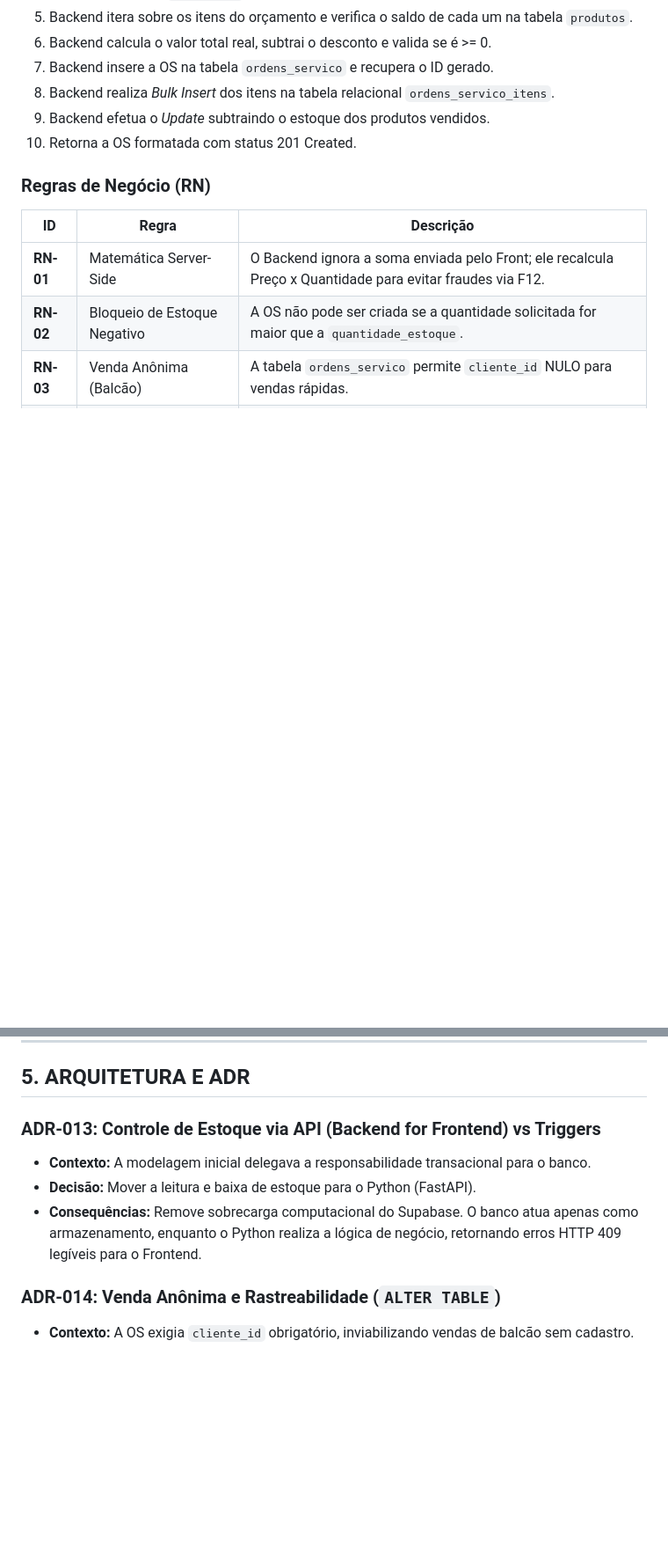
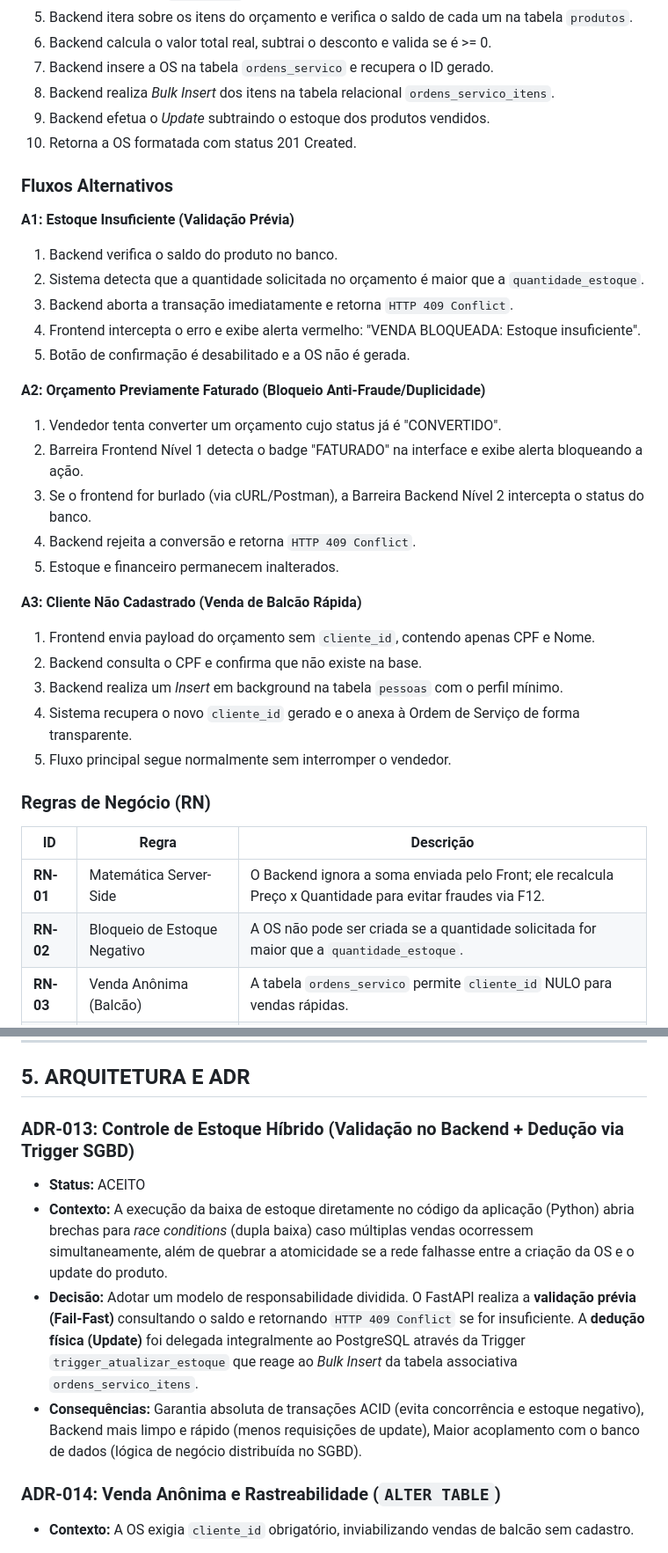
Before and after one commit to Jotajhones/sistema_ERP_LI3_FACSENAC, a Markdown page: docs/requisitos/rf-004-hot-fix-orcamentos-os.md, 2 parts joined by grey strips. Shown at 88% size. Rendered like a GitHub page; blank space fills up the shorter version.

Commit message:
FIX - atualização da documentação rf-004

```diff
--- a/docs/requisitos/rf-004-hot-fix-orcamentos-os.md
+++ b/docs/requisitos/rf-004-hot-fix-orcamentos-os.md
@@ -77,6 +77,29 @@ O protótipo anterior possuía a interface visual, mas falhava em persistir os d
 9. Backend efetua o *Update* subtraindo o estoque dos produtos vendidos.
 10. Retorna a OS formatada com status 201 Created.
 
+### Fluxos Alternativos
+
+**A1: Estoque Insuficiente (Validação Prévia)**
+1. Backend verifica o saldo do produto no banco.
+2. Sistema detecta que a quantidade solicitada no orçamento é maior que a `quantidade_estoque`.
+3. Backend aborta a transação imediatamente e retorna `HTTP 409 Conflict`.
+4. Frontend intercepta o erro e exibe alerta vermelho: "VENDA BLOQUEADA: Estoque insuficiente".
+5. Botão de confirmação é desabilitado e a OS não é gerada.
+
+**A2: Orçamento Previamente Faturado (Bloqueio Anti-Fraude/Duplicidade)**
+1. Vendedor tenta converter um orçamento cujo status já é "CONVERTIDO".
+2. Barreira Frontend Nível 1 detecta o badge "FATURADO" na interface e exibe alerta bloqueando a ação.
+3. Se o frontend for burlado (via cURL/Postman), a Barreira Backend Nível 2 intercepta o status do banco.
+4. Backend rejeita a conversão e retorna `HTTP 409 Conflict`.
+5. Estoque e financeiro permanecem inalterados.
+
+**A3: Cliente Não Cadastrado (Venda de Balcão Rápida)**
+1. Frontend envia payload do orçamento sem `cliente_id`, contendo apenas CPF e Nome.
+2. Backend consulta o CPF e confirma que não existe na base.
+3. Backend realiza um *Insert* em background na tabela `pessoas` com o perfil mínimo.
+4. Sistema recupera o novo `cliente_id` gerado e o anexa à Ordem de Serviço de forma transparente.
+5. Fluxo principal segue normalmente sem interromper o vendedor.
+
 ### Regras de Negócio (RN)
 
 | ID | Regra | Descrição |
@@ -127,11 +150,12 @@ O protótipo anterior possuía a interface visual, mas falhava em persistir os d
 
 ## 5. ARQUITETURA E ADR
 
-### ADR-013: Controle de Estoque via API (Backend for Frontend) vs Triggers
+### ADR-013: Controle de Estoque Híbrido (Validação no Backend + Dedução via Trigger SGBD)
 
-* **Contexto:** A modelagem inicial delegava a responsabilidade transacional para o banco.
-* **Decisão:** Mover a leitura e baixa de estoque para o Python (FastAPI).
-* **Consequências:** Remove sobrecarga computacional do Supabase. O banco atua apenas como armazenamento, enquanto o Python realiza a lógica de negócio, retornando erros HTTP 409 legíveis para o Frontend.
+* **Status:** ACEITO
+* **Contexto:** A execução da baixa de estoque diretamente no código da aplicação (Python) abria brechas para *race conditions* (dupla baixa) caso múltiplas vendas ocorressem simultaneamente, além de quebrar a atomicidade se a rede falhasse entre a criação da OS e o update do produto.
+* **Decisão:** Adotar um modelo de responsabilidade dividida. O FastAPI realiza a **validação prévia (Fail-Fast)** consultando o saldo e retornando `HTTP 409 Conflict` se for insuficiente. A **dedução física (Update)** foi delegada integralmente ao PostgreSQL através da Trigger `trigger_atualizar_estoque` que reage ao *Bulk Insert* da tabela associativa `ordens_servico_itens`.
+* **Consequências:** Garantia absoluta de transações ACID (evita concorrência e estoque negativo), Backend mais limpo e rápido (menos requisições de update), Maior acoplamento com o banco de dados (lógica de negócio distribuída no SGBD).
 
 ### ADR-014: Venda Anônima e Rastreabilidade (`ALTER TABLE`)
 
```
Also changed, not shown: other parts of docs/requisitos/rf-004-hot-fix-orcamentos-os.md (+0 -6 lines).
